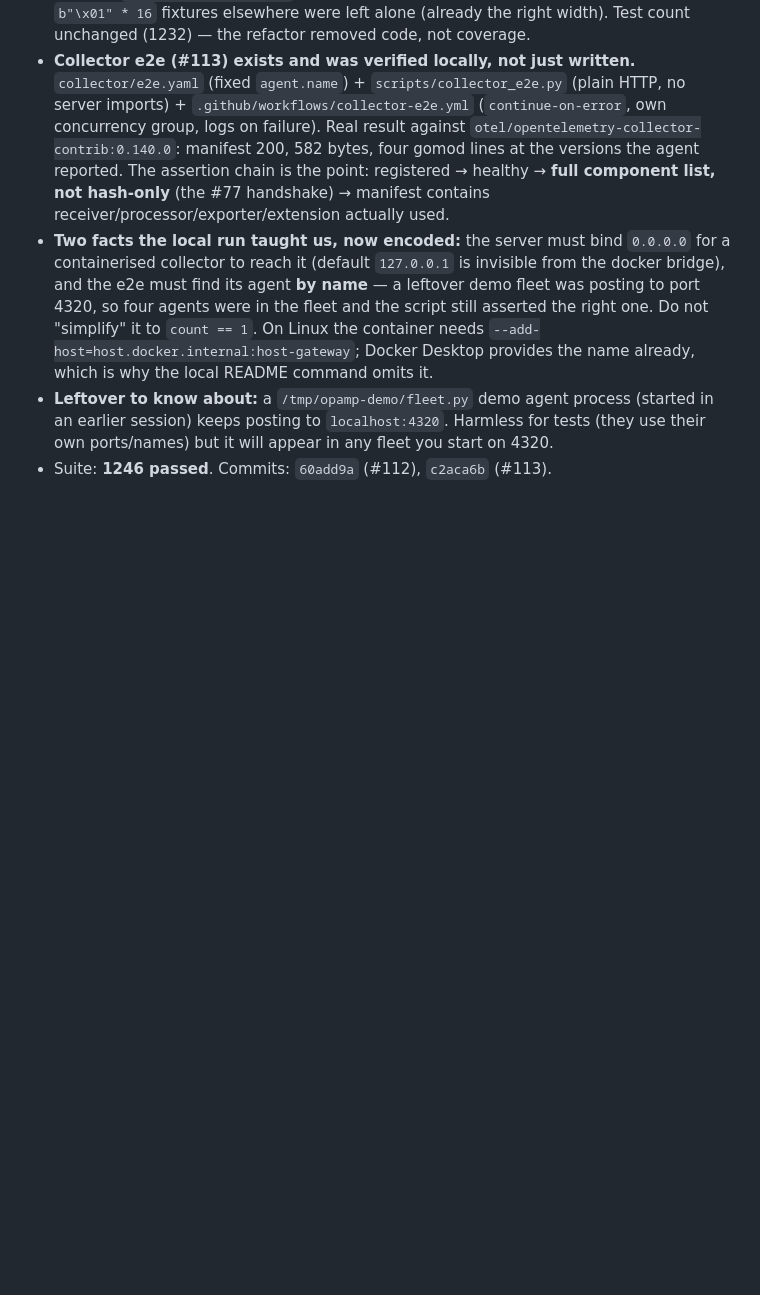
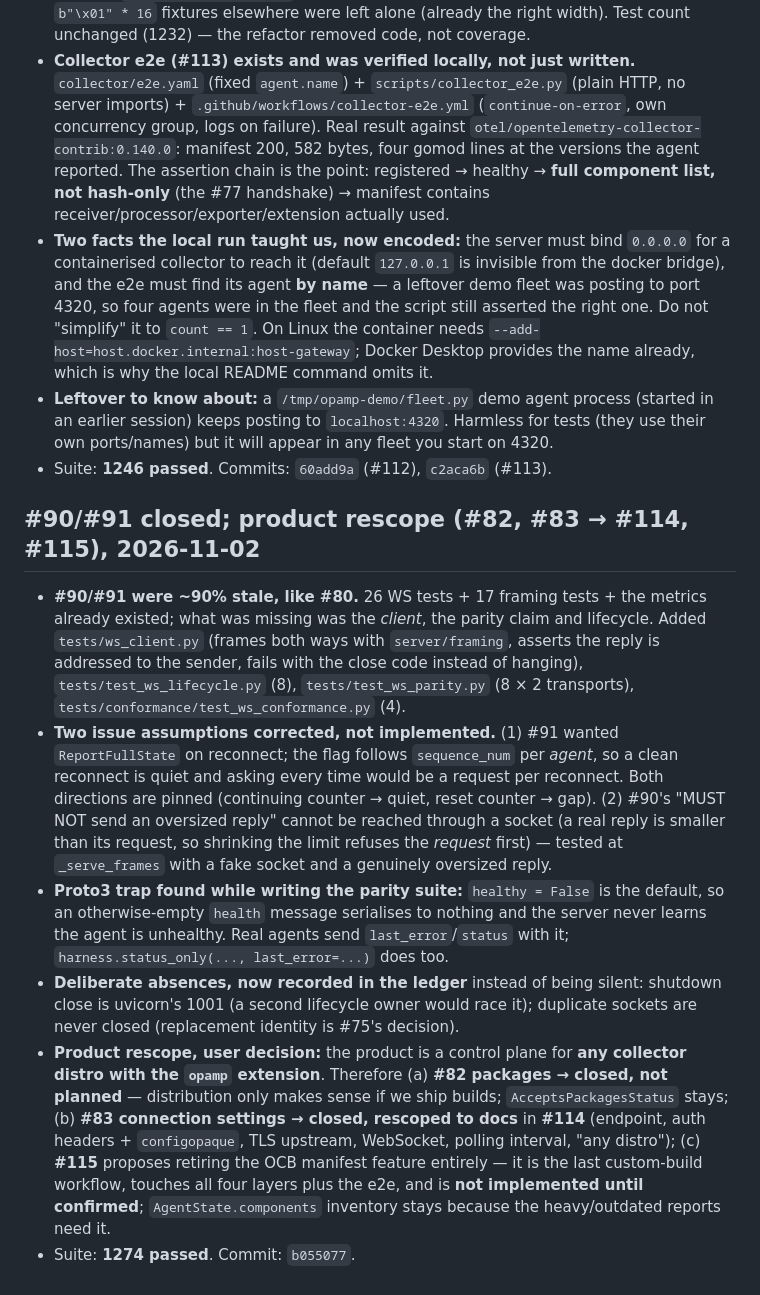
Before and after one commit to agardnerIT/opamp-server-py, a Markdown page: memory.md, the part around the change. GitHub-like rendering; blank space fills up the shorter version.

Commit message:
docs(memory): #90/#91 closed, product rescope (#82/#83 to #114/#115)

```diff
--- a/memory.md
+++ b/memory.md
@@ -317,3 +317,12 @@
 - **Two facts the local run taught us, now encoded:** the server must bind `0.0.0.0` for a containerised collector to reach it (default `127.0.0.1` is invisible from the docker bridge), and the e2e must find its agent **by name** — a leftover demo fleet was posting to port 4320, so four agents were in the fleet and the script still asserted the right one. Do not "simplify" it to `count == 1`. On Linux the container needs `--add-host=host.docker.internal:host-gateway`; Docker Desktop provides the name already, which is why the local README command omits it.
 - **Leftover to know about:** a `/tmp/opamp-demo/fleet.py` demo agent process (started in an earlier session) keeps posting to `localhost:4320`. Harmless for tests (they use their own ports/names) but it will appear in any fleet you start on 4320.
 - Suite: **1246 passed**. Commits: `60add9a` (#112), `c2aca6b` (#113).
+
+## #90/#91 closed; product rescope (#82, #83 → #114, #115), 2026-11-02
+
+- **#90/#91 were ~90% stale, like #80.** 26 WS tests + 17 framing tests + the metrics already existed; what was missing was the *client*, the parity claim and lifecycle. Added `tests/ws_client.py` (frames both ways with `server/framing`, asserts the reply is addressed to the sender, fails with the close code instead of hanging), `tests/test_ws_lifecycle.py` (8), `tests/test_ws_parity.py` (8 × 2 transports), `tests/conformance/test_ws_conformance.py` (4).
+- **Two issue assumptions corrected, not implemented.** (1) #91 wanted `ReportFullState` on reconnect; the flag follows `sequence_num` per *agent*, so a clean reconnect is quiet and asking every time would be a request per reconnect. Both directions are pinned (continuing counter → quiet, reset counter → gap). (2) #90's "MUST NOT send an oversized reply" cannot be reached through a socket (a real reply is smaller than its request, so shrinking the limit refuses the *request* first) — tested at `_serve_frames` with a fake socket and a genuinely oversized reply.
+- **Proto3 trap found while writing the parity suite:** `healthy = False` is the default, so an otherwise-empty `health` message serialises to nothing and the server never learns the agent is unhealthy. Real agents send `last_error`/`status` with it; `harness.status_only(..., last_error=...)` does too.
+- **Deliberate absences, now recorded in the ledger** instead of being silent: shutdown close is uvicorn's 1001 (a second lifecycle owner would race it); duplicate sockets are never closed (replacement identity is #75's decision).
+- **Product rescope, user decision:** the product is a control plane for **any collector distro with the `opamp` extension**. Therefore (a) **#82 packages → closed, not planned** — distribution only makes sense if we ship builds; `AcceptsPackagesStatus` stays; (b) **#83 connection settings → closed, rescoped to docs** in **#114** (endpoint, auth headers + `configopaque`, TLS upstream, WebSocket, polling interval, "any distro"); (c) **#115** proposes retiring the OCB manifest feature entirely — it is the last custom-build workflow, touches all four layers plus the e2e, and is **not implemented until confirmed**; `AgentState.components` inventory stays because the heavy/outdated reports need it.
+- Suite: **1274 passed**. Commit: `b055077`.
```
